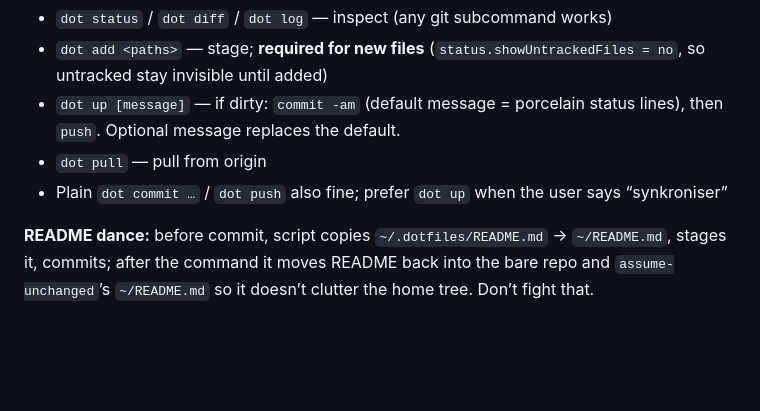
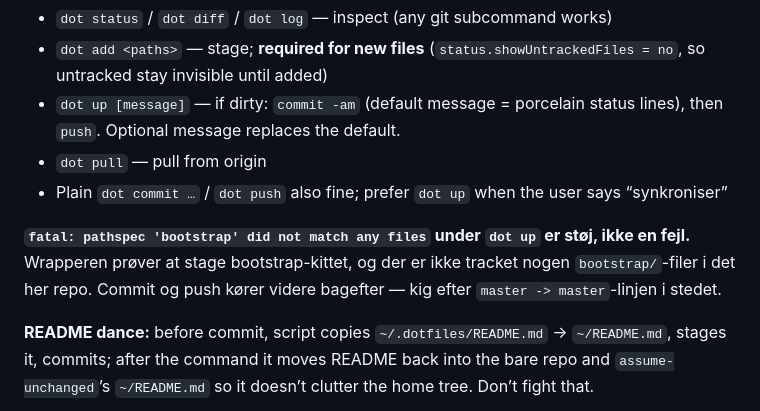
Before and after one commit to The3File/dots, a Markdown page: AGENTS.md, the part around the change. Rendered like a GitHub page; blank space fills up the shorter version.

Commit message:
AGENTS: bootstrap-fatal under dot up er stoej

```diff
--- a/AGENTS.md
+++ b/AGENTS.md
@@ -328,6 +328,8 @@ Bare-repo git wrapper for tracked configs under `$HOME` (not a normal repo in `~
 - `dot pull` — pull from origin
 - Plain `dot commit …` / `dot push` also fine; prefer `dot up` when the user says “synkroniser”
 
+**`fatal: pathspec 'bootstrap' did not match any files` under `dot up` er støj, ikke en fejl.** Wrapperen prøver at stage bootstrap-kittet, og der er ikke tracket nogen `bootstrap/`-filer i det her repo. Commit og push kører videre bagefter — kig efter `master -> master`-linjen i stedet.
+
 **README dance:** before commit, script copies `~/.dotfiles/README.md` → `~/README.md`, stages it, commits; after the command it moves README back into the bare repo and `assume-unchanged`’s `~/README.md` so it doesn’t clutter the home tree. Don’t fight that.
 
 **Agent habits:**
```
